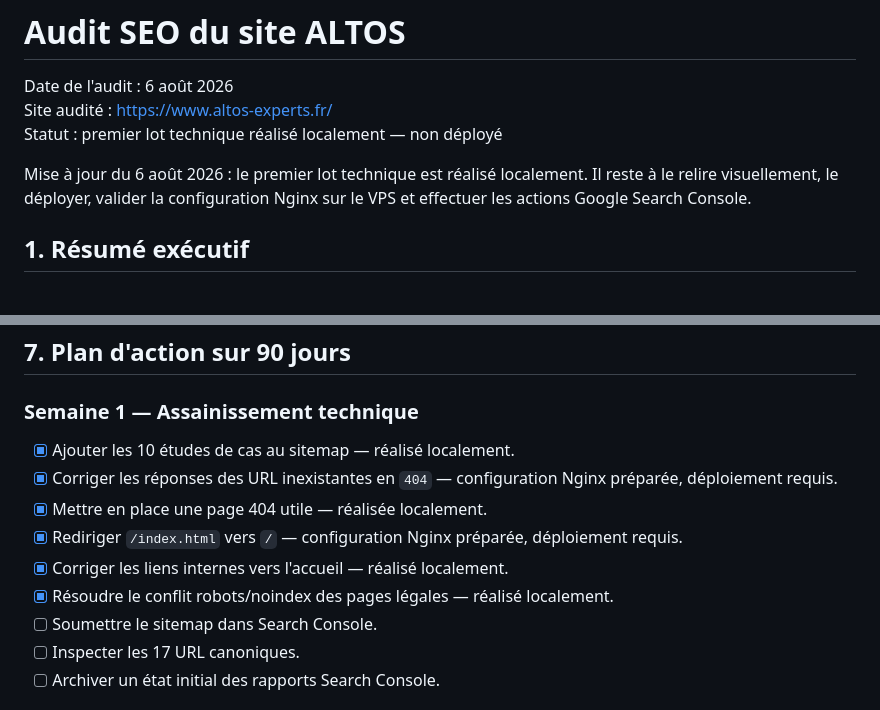
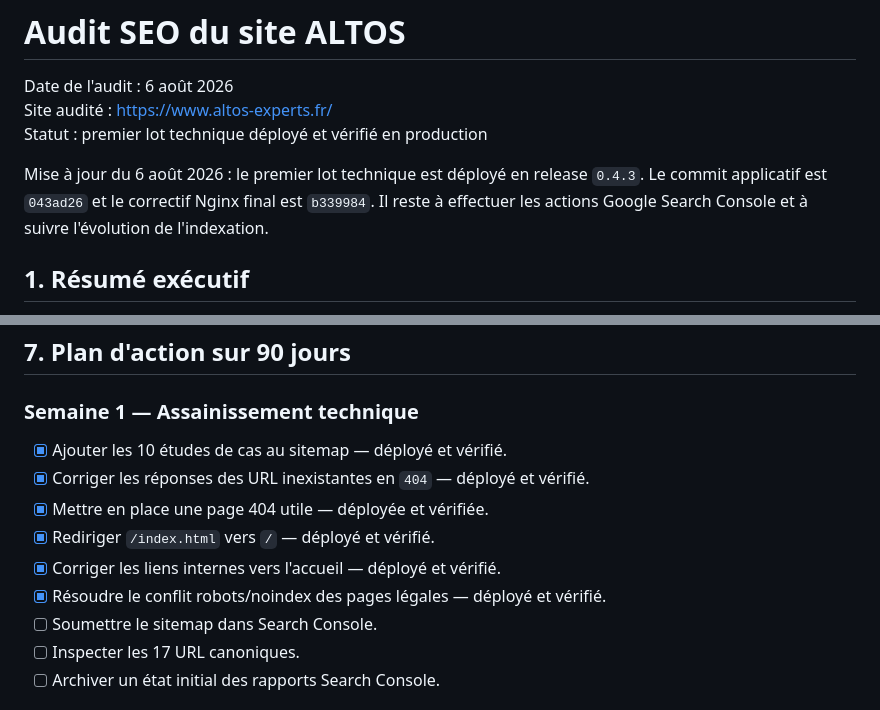
Before and after one commit to gigogneclarte9/Site-ALTOS, a Markdown page: docs/AUDIT_SEO_2026-08-06.md, 2 parts joined by grey strips. Rendered like a GitHub page.

```diff
--- a/docs/AUDIT_SEO_2026-08-06.md
+++ b/docs/AUDIT_SEO_2026-08-06.md
@@ -2,9 +2,9 @@
 
 Date de l'audit : 6 août 2026
 Site audité : https://www.altos-experts.fr/
-Statut : premier lot technique réalisé localement — non déployé
+Statut : premier lot technique déployé et vérifié en production
 
-Mise à jour du 6 août 2026 : le premier lot technique est réalisé localement. Il reste à le relire visuellement, le déployer, valider la configuration Nginx sur le VPS et effectuer les actions Google Search Console.
+Mise à jour du 6 août 2026 : le premier lot technique est déployé en release `0.4.3`. Le commit applicatif est `043ad26` et le correctif Nginx final est `b339984`. Il reste à effectuer les actions Google Search Console et à suivre l'évolution de l'indexation.
 
 ## 1. Résumé exécutif
 
@@ -373,12 +373,12 @@ Chaque contenu doit soutenir une page commerciale, citer des cas réels et condu
 
 ### Semaine 1 — Assainissement technique
 
-- [x] Ajouter les 10 études de cas au sitemap — réalisé localement.
-- [x] Corriger les réponses des URL inexistantes en `404` — configuration Nginx préparée, déploiement requis.
-- [x] Mettre en place une page 404 utile — réalisée localement.
-- [x] Rediriger `/index.html` vers `/` — configuration Nginx préparée, déploiement requis.
-- [x] Corriger les liens internes vers l'accueil — réalisé localement.
-- [x] Résoudre le conflit robots/noindex des pages légales — réalisé localement.
+- [x] Ajouter les 10 études de cas au sitemap — déployé et vérifié.
+- [x] Corriger les réponses des URL inexistantes en `404` — déployé et vérifié.
+- [x] Mettre en place une page 404 utile — déployée et vérifiée.
+- [x] Rediriger `/index.html` vers `/` — déployé et vérifié.
+- [x] Corriger les liens internes vers l'accueil — déployé et vérifié.
+- [x] Résoudre le conflit robots/noindex des pages légales — déployé et vérifié.
 - [ ] Soumettre le sitemap dans Search Console.
 - [ ] Inspecter les 17 URL canoniques.
 - [ ] Archiver un état initial des rapports Search Console.
```
Also changed, not shown: docs/DEPLOIEMENT_VPS.md (+7 -3 lines).
